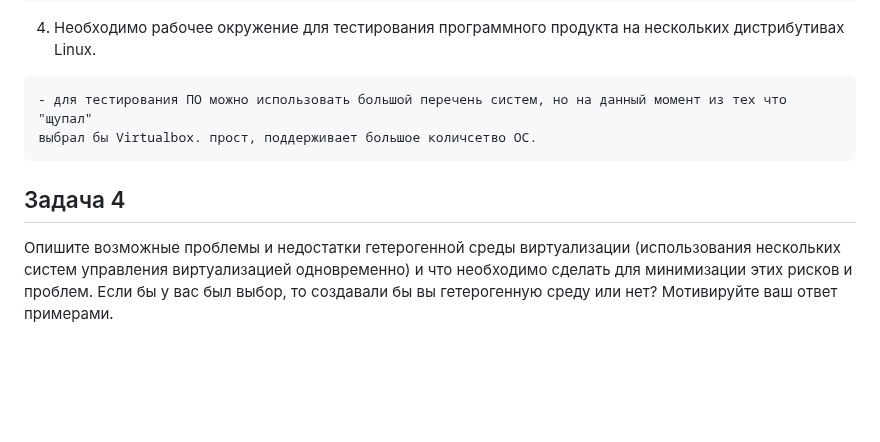
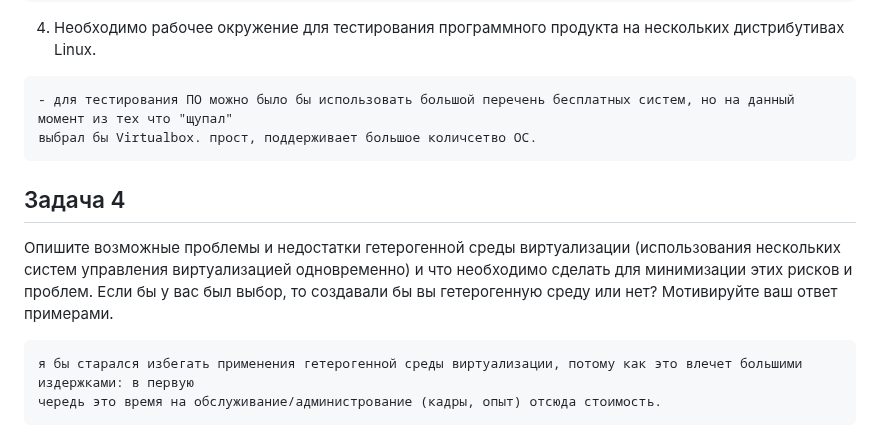
Before and after one commit to YTimashev/devops-netology, a Markdown page: virt-11/lesson_1/README.md, the part around the change. Drawn GitHub-style; blank space fills up the shorter version.

Commit message:
Lesson-1v4

````diff
--- a/virt-11/lesson_1/README.md
+++ b/virt-11/lesson_1/README.md
@@ -75,10 +75,14 @@
 
 4. Необходимо рабочее окружение для тестирования программного продукта на нескольких дистрибутивах Linux.
 ```
-- для тестирования ПО можно использовать большой перечень систем, но на данный момент из тех что "щупал"
+- для тестирования ПО можно было бы использовать большой перечень бесплатных систем, но на данный момент из тех что "щупал"
 выбрал бы Virtualbox. прост, поддерживает большое количсетво ОС.
 ```
 
 ## Задача 4
 
 Опишите возможные проблемы и недостатки гетерогенной среды виртуализации (использования нескольких систем управления виртуализацией одновременно) и что необходимо сделать для минимизации этих рисков и проблем. Если бы у вас был выбор, то создавали бы вы гетерогенную среду или нет? Мотивируйте ваш ответ примерами.
+  ```
+  я бы старался избегать применения гетерогенной среды виртуализации, потому как это влечет большими издержками: в первую
+  чередь это время на обслуживание/администрование (кадры, опыт) отсюда стоимость.
+  ```
````
